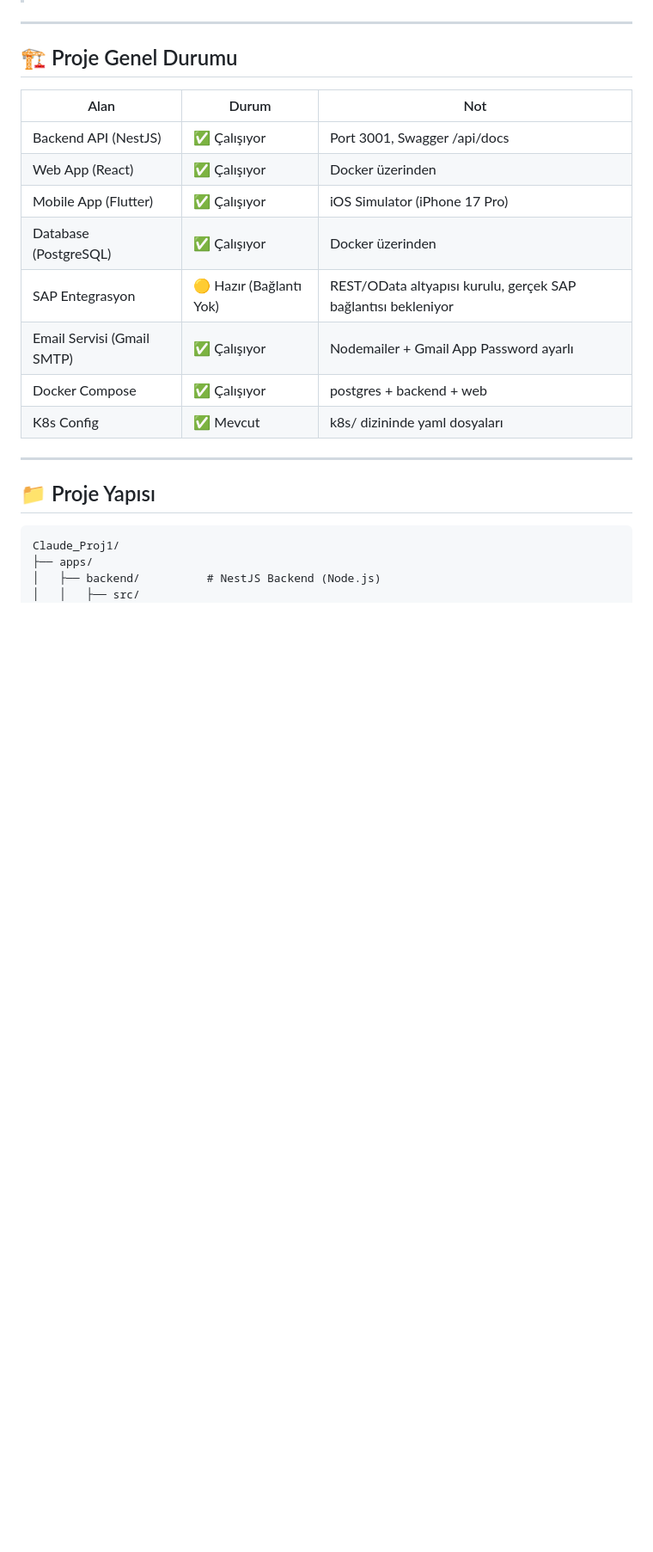
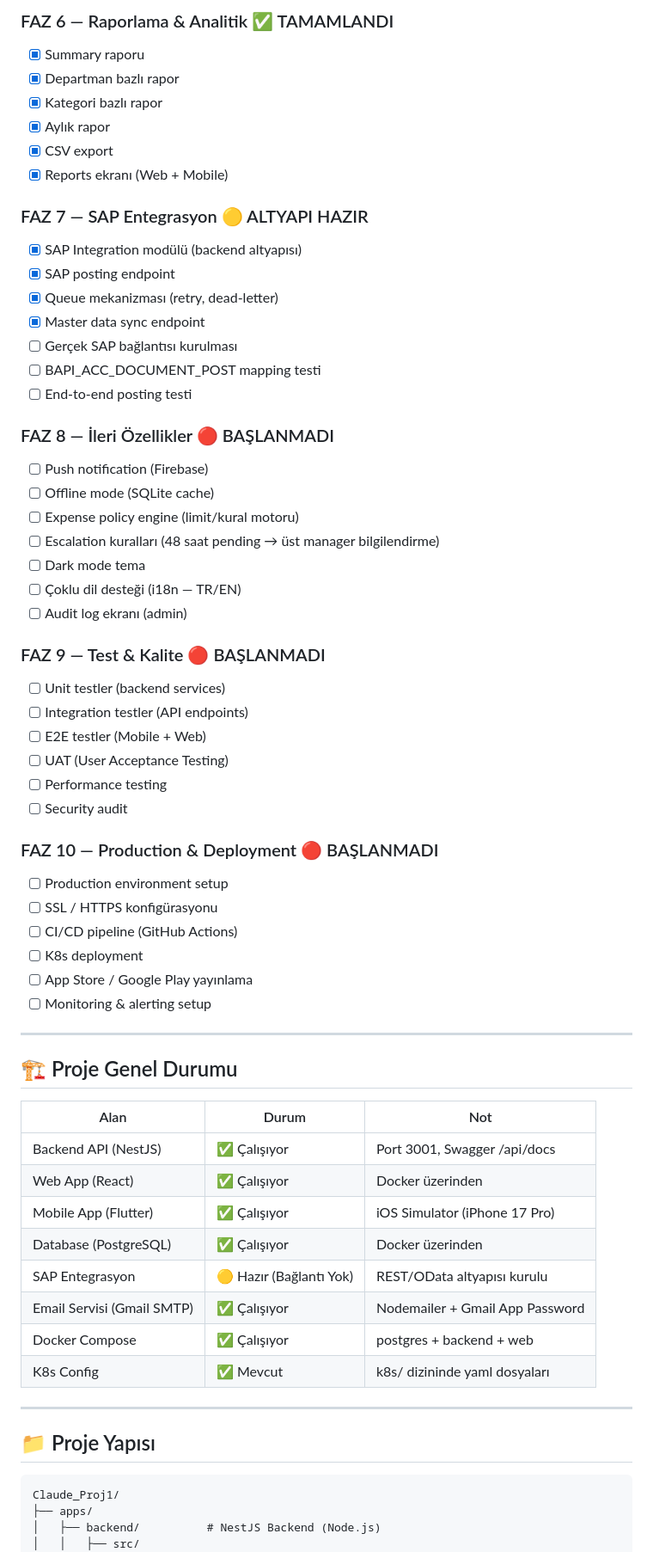
Before and after one commit to HakanO342610/Claude_Masraf_Uygulamas-, a Markdown page: memory.md, the part around one of its changes. Shown at 86% size. GitHub-like rendering; blank space fills up the shorter version.

Commit message:
docs: Update memory.md with project phases, session rules, and reference doc links

```diff
--- a/memory.md
+++ b/memory.md
@@ -5,18 +73,64 @@
+### FAZ 6 — Raporlama & Analitik ✅ TAMAMLANDI
+
+- [x] Summary raporu
+- [x] Departman bazlı rapor
+- [x] Kategori bazlı rapor
+- [x] Aylık rapor
+- [x] CSV export
+- [x] Reports ekranı (Web + Mobile)
+
+### FAZ 7 — SAP Entegrasyon 🟡 ALTYAPI HAZIR
+
+- [x] SAP Integration modülü (backend altyapısı)
+- [x] SAP posting endpoint
+- [x] Queue mekanizması (retry, dead-letter)
+- [x] Master data sync endpoint
+- [ ] Gerçek SAP bağlantısı kurulması
+- [ ] BAPI_ACC_DOCUMENT_POST mapping testi
+- [ ] End-to-end posting testi
+
+### FAZ 8 — İleri Özellikler 🔴 BAŞLANMADI
+
+- [ ] Push notification (Firebase)
+- [ ] Offline mode (SQLite cache)
+- [ ] Expense policy engine (limit/kural motoru)
+- [ ] Escalation kuralları (48 saat pending → üst manager bilgilendirme)
+- [ ] Dark mode tema
+- [ ] Çoklu dil desteği (i18n — TR/EN)
+- [ ] Audit log ekranı (admin)
+
+### FAZ 9 — Test & Kalite 🔴 BAŞLANMADI
+
+- [ ] Unit testler (backend services)
+- [ ] Integration testler (API endpoints)
+- [ ] E2E testler (Mobile + Web)
+- [ ] UAT (User Acceptance Testing)
+- [ ] Performance testing
+- [ ] Security audit
+
+### FAZ 10 — Production & Deployment 🔴 BAŞLANMADI
+
+- [ ] Production environment setup
+- [ ] SSL / HTTPS konfigürasyonu
+- [ ] CI/CD pipeline (GitHub Actions)
+- [ ] K8s deployment
+- [ ] App Store / Google Play yayınlama
+- [ ] Monitoring & alerting setup
 
 ---
 
 ## 🏗️ Proje Genel Durumu
 
-| Alan                       | Durum                   | Not                                                           |
-| -------------------------- | ----------------------- | ------------------------------------------------------------- |
-| Backend API (NestJS)       | ✅ Çalışıyor            | Port 3001, Swagger /api/docs                                  |
-| Web App (React)            | ✅ Çalışıyor            | Docker üzerinden                                              |
-| Mobile App (Flutter)       | ✅ Çalışıyor            | iOS Simulator (iPhone 17 Pro)                                 |
-| Database (PostgreSQL)      | ✅ Çalışıyor            | Docker üzerinden                                              |
-| SAP Entegrasyon            | 🟡 Hazır (Bağlantı Yok) | REST/OData altyapısı kurulu, gerçek SAP bağlantısı bekleniyor |
-| Email Servisi (Gmail SMTP) | ✅ Çalışıyor            | Nodemailer + Gmail App Password ayarlı                        |
-| Docker Compose             | ✅ Çalışıyor            | postgres + backend + web                                      |
-| K8s Config                 | ✅ Mevcut               | k8s/ dizininde yaml dosyaları                                 |
+| Alan                       | Durum                   | Not                             |
+| -------------------------- | ----------------------- | ------------------------------- |
+| Backend API (NestJS)       | ✅ Çalışıyor            | Port 3001, Swagger /api/docs    |
+| Web App (React)            | ✅ Çalışıyor            | Docker üzerinden                |
+| Mobile App (Flutter)       | ✅ Çalışıyor            | iOS Simulator (iPhone 17 Pro)   |
+| Database (PostgreSQL)      | ✅ Çalışıyor            | Docker üzerinden                |
+| SAP Entegrasyon            | 🟡 Hazır (Bağlantı Yok) | REST/OData altyapısı kurulu     |
+| Email Servisi (Gmail SMTP) | ✅ Çalışıyor            | Nodemailer + Gmail App Password |
+| Docker Compose             | ✅ Çalışıyor            | postgres + backend + web        |
+| K8s Config                 | ✅ Mevcut               | k8s/ dizininde yaml dosyaları   |
 
 ---
 
```
Also changed, not shown: other parts of memory.md (+85 -41 lines).
